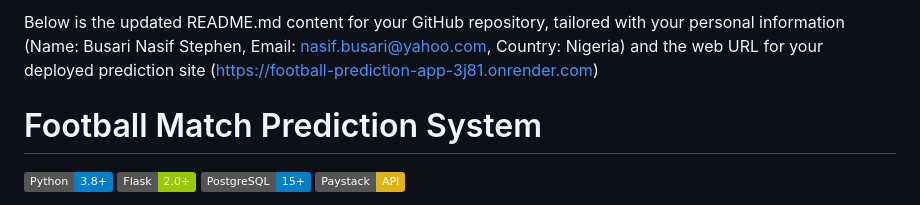
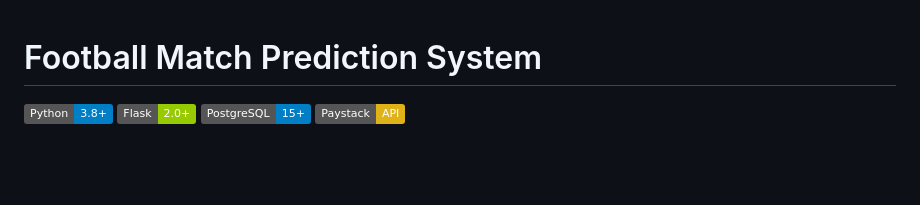
Before and after one commit to nasifbusari-code/football-prediction-app, a Markdown page: README.md, the part around the change. GitHub-like rendering; badges without logos; blank space fills up the shorter version.

```diff
--- a/README.md
+++ b/README.md
@@ -1,5 +1,3 @@
-Below is the updated README.md content for your GitHub repository, tailored with your personal information (Name: Busari Nasif Stephen, Email: nasif.busari@yahoo.com, Country: Nigeria) and the web URL for your deployed prediction site (https://football-prediction-app-3j81.onrender.com)
-
 # Football Match Prediction System
 
 ![Python](https://img.shields.io/badge/Python-3.8%2B-blue) ![Flask](https://img.shields.io/badge/Flask-2.0%2B-green) ![PostgreSQL](https://img.shields.io/badge/PostgreSQL-15%2B-blue) ![Paystack](https://img.shields.io/badge/Paystack-API-yellow)
```
